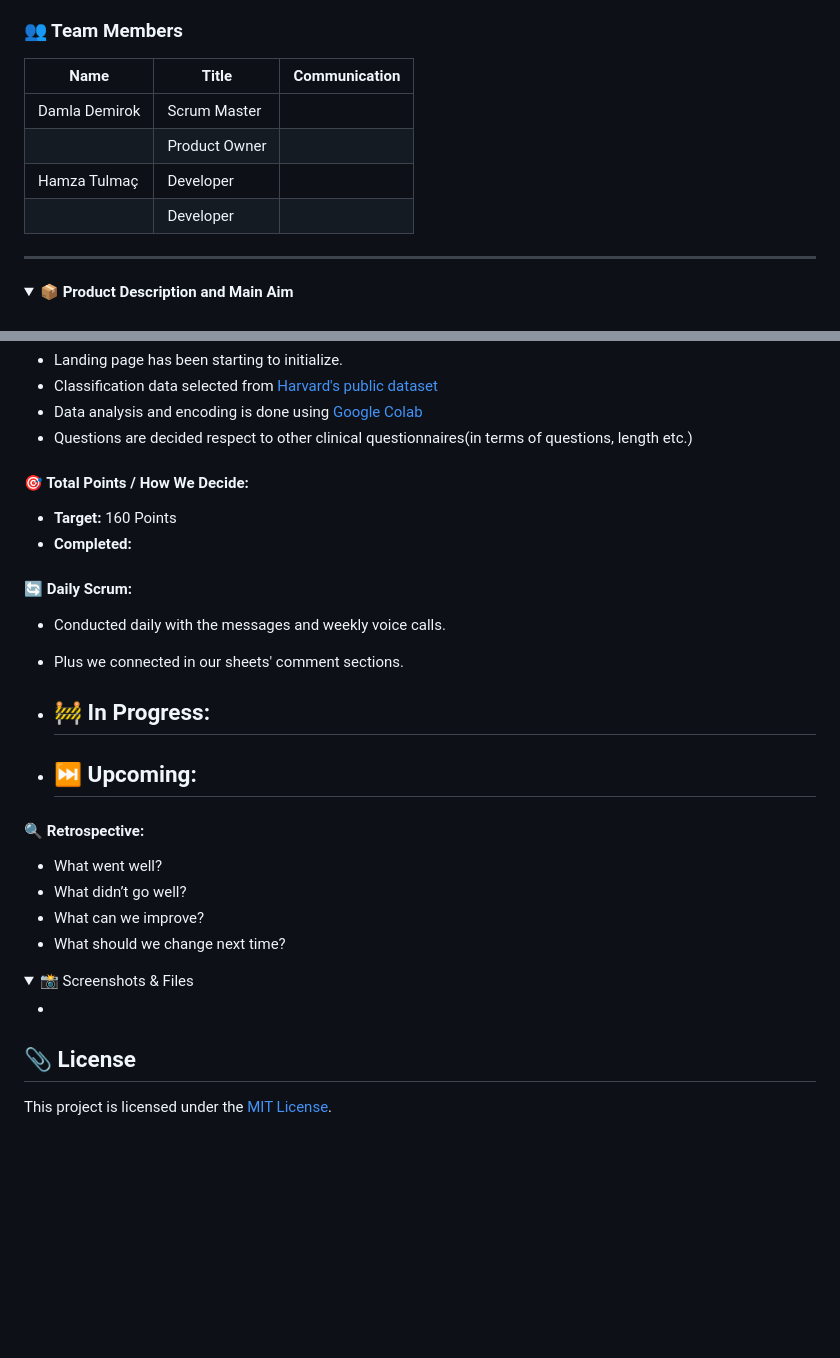
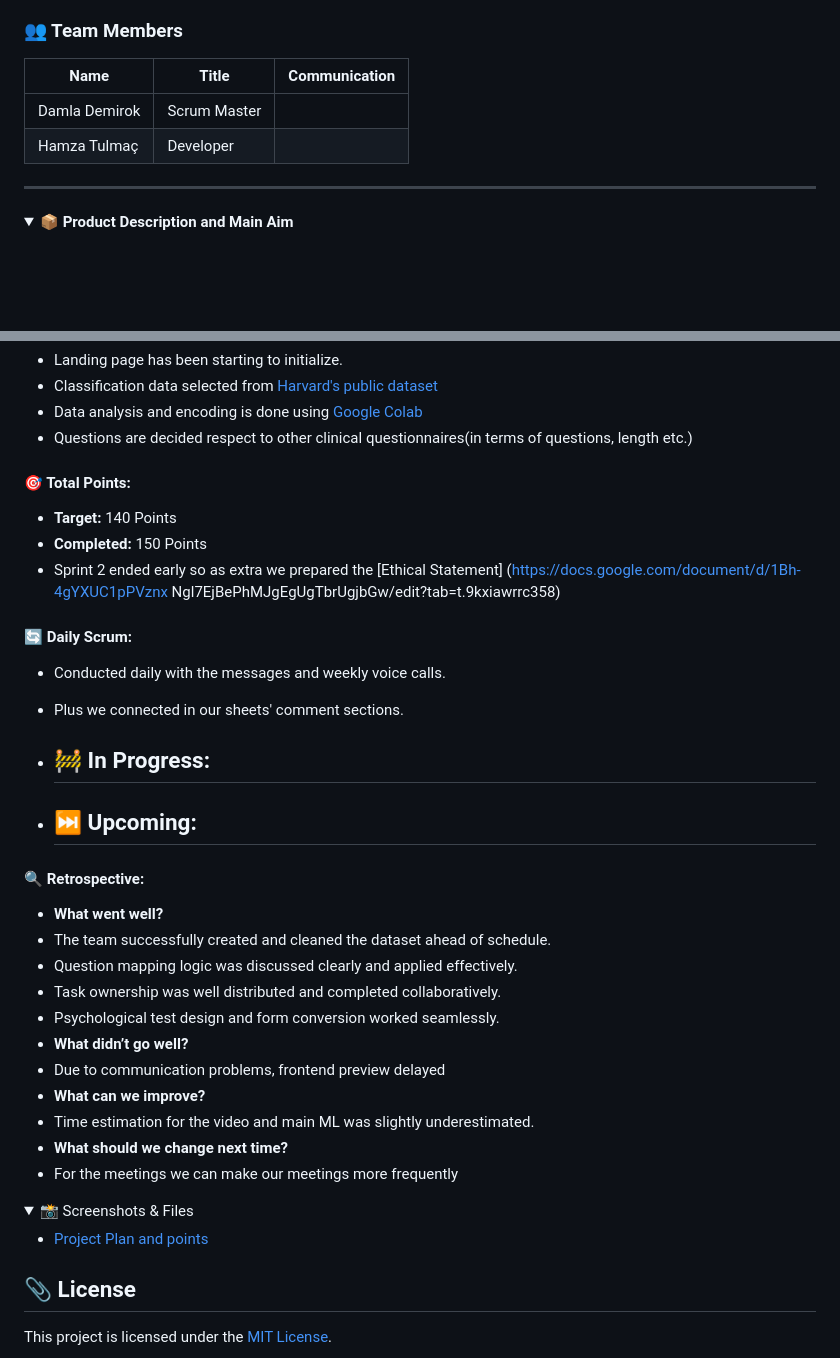
Before and after one commit to damladmrk/YZABootcamp, a Markdown page: README.md, 2 parts joined by grey strips. Rendered like a GitHub page; folded sections open; blank space fills up the shorter version.

```diff
--- a/README.md
+++ b/README.md
@@ -13,10 +13,7 @@
   | Name              | Title           | Communication |
   |-------------------|------------------|---------|
   | Damla Demirok  | Scrum Master   |         |
-  |  | Product Owner |         |
   | Hamza Tulmaç | Developer     |         |
-  |  | Developer     |         |
-
 
 
 </details>
@@ -135,9 +132,10 @@ The product is built to support new tests, models, and languages, allowing for f
 - Questions are decided respect to other clinical questionnaires(in terms of questions, length etc.)
 
 
-#### 🎯 Total Points / How We Decide:
-- **Target:**  160 Points
-- **Completed:**
+#### 🎯 Total Points:
+- **Target:**  140 Points
+- **Completed:**  150 Points
+- Sprint 2 ended early so as extra we prepared the [Ethical Statement] (https://docs.google.com/document/d/1Bh-4gYXUC1pPVznx Ngl7EjBePhMJgEgUgTbrUgjbGw/edit?tab=t.9kxiawrrc358)
 
 #### 🔄 Daily Scrum:
 - Conducted daily with the messages and weekly voice calls.
@@ -150,15 +148,22 @@ The product is built to support new tests, models, and languages, allowing for f
   -
 
 #### 🔍 Retrospective:
--  What went well?
--  What didn’t go well?
--  What can we improve?
--  What should we change next time?
+-  **What went well?**
+-  The team successfully created and cleaned the dataset ahead of schedule.
+-  Question mapping logic was discussed clearly and applied effectively.
+-  Task ownership was well distributed and completed collaboratively.
+-  Psychological test design and form conversion worked seamlessly.
+-  **What didn’t go well?**
+-  Due to communication problems, frontend preview delayed
+-  **What can we improve?**
+-  Time estimation for the video and main ML was slightly underestimated.
+-  **What should we change next time?**
+-  For the meetings we can make our meetings more frequently
 
 <details>
   <summary>📸 Screenshots & Files</summary>
 
--
+- [Project Plan and points](images/sprint2/sprint2_projectplan.png)
 
 </details>
 
```
